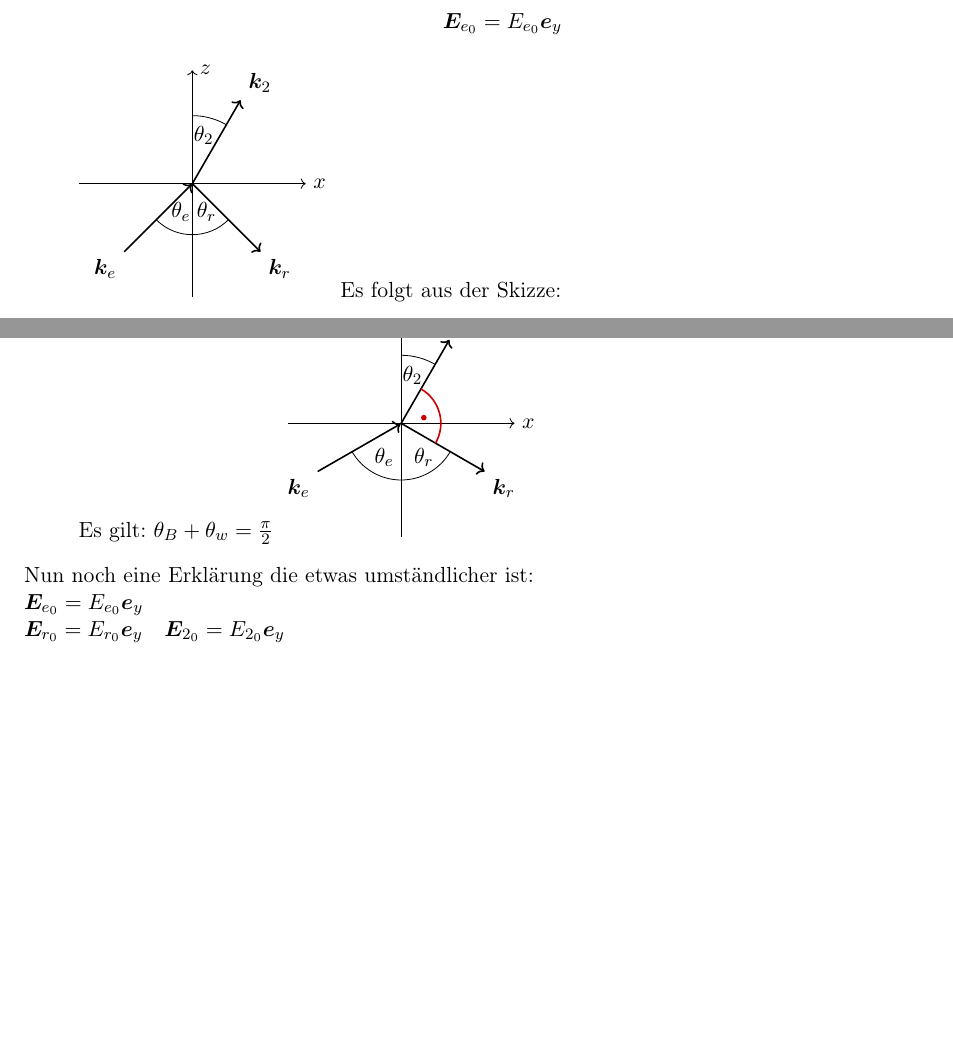
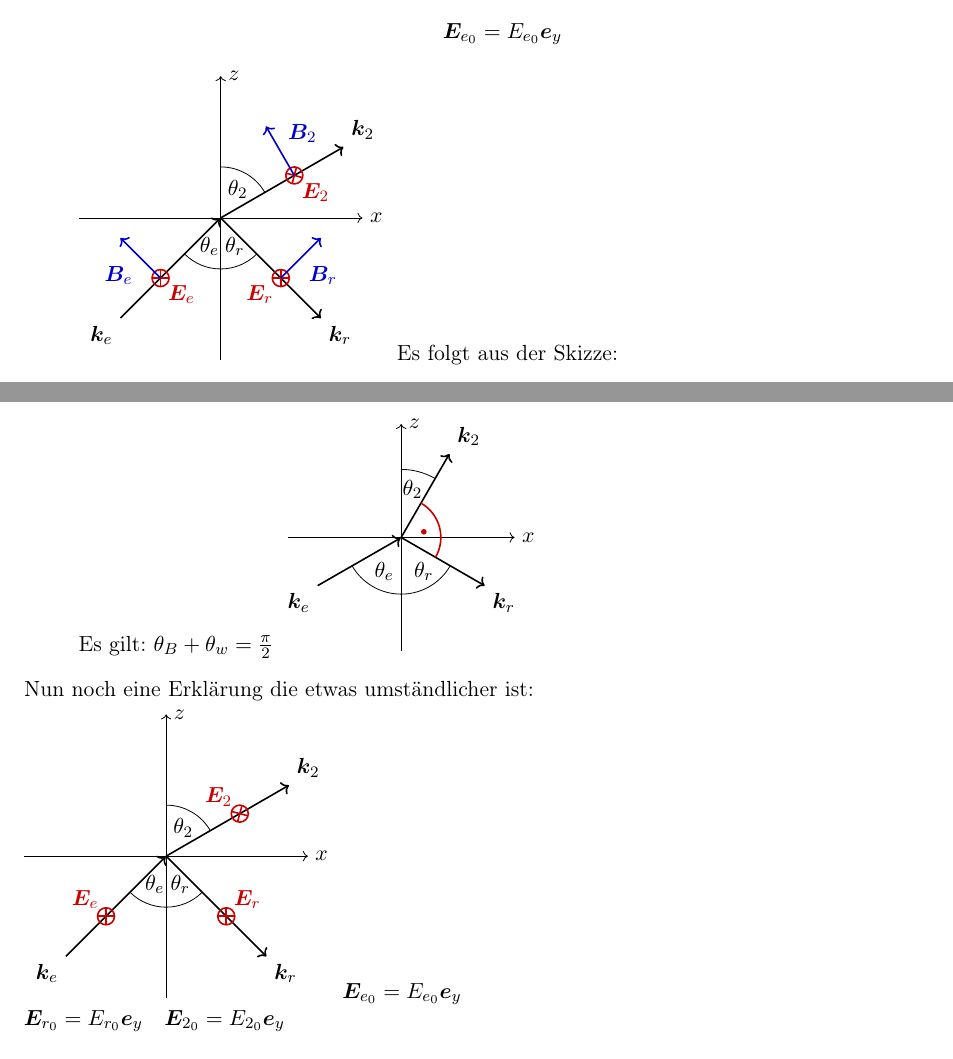
Before and after one commit to benjaminbutton13659/Latex-Mitschriebe-Semester-3, a LaTeX document (Theo II mitschrieb.tex, which reads Chapters/Theo_Chapter_3.tex): two parts of pages 99 and 101 of 101 before the commit and two parts of pages 99 and 101 of 102 after it, joined at a grey line, cut so that both start at the same text, the shorter picture padded with empty space. Compiled offline with pdfLaTeX.

Commit message:
up-to-date (Ex 79, Theo p. 28)

```diff
--- a/Chapters/Theo_Chapter_3.tex
+++ b/Chapters/Theo_Chapter_3.tex
@@ -1693,17 +1693,38 @@ ebenso für $ \vec{E}_r $ und $ \vec{E}_2 $\\[10pt]
 	%
 	%t2:
 	\begin{tikzpicture}
-		\draw[->] (-2,0) -- (2,0) node[right] {$x$};
-		\draw[->] (0,-2) -- (0,2) node[right] {$z$};
-		\draw[thick,->] (0,0) -- (60:1.7cm) node[anchor=south west] {$\vec{k}_2$};
-		\centerarc[](0,0)(60:90:1.2);
-		\node at (0.2,.85) {$\theta_2$};
-		\draw[thick,->] (-135:1.7cm) node[anchor=north east] {$\vec{k}_e$} -- (-0.01,-0.01);
-		\draw[thick,->] (0,0) -- (-45:1.7cm) node[anchor=north west] {$\vec{k}_r$};
-		\centerarc[](0,0)(-135:-90:.9);
+		\draw[->] (-2.5,0) -- (2.5,0) node[right] {$x$};
+		\draw[->] (0,-2.5) -- (0,2.5) node[right] {$z$};
+		\draw[thick,->] (0,0) -- (30:2.5cm) node[anchor=south west] {$\vec{k}_2$};
+		\centerarc[](0,0)(30:90:.9);
+		\node at (0.3,.5) {$\theta_2$};
+		\draw[thick,->] (-135:2.5cm) node[anchor=north east] {$\vec{k}_e$} -- (-0.01,-0.01);
 		\node at (-0.2,-0.5) {$\theta_e$};
 		\centerarc[](0,0)(-90:-45:.9);
+		\draw[thick,->] (0,0) -- (-45:2.5cm) node[anchor=north west] {$\vec{k}_r$};
+		\centerarc[](0,0)(-135:-90:.9);
 		\node at (0.25,-0.5) {$\theta_r$};
+		%E und B Felder
+		\coordinate (2) at (30:1.5);
+		\draw[black!20!red,thick] (2) circle (.15cm);
+		\draw[black!20!red,thick] ($ (2) + (-135+30:.15) $) -- ++(45+30:.3);
+		\draw[black!20!red,thick] ($ (2) + (135+30:.15) $) -- ++(-45+30:.3);
+		\node[black!20!red,anchor=north west] at (2) {$ \vec{E}_2 $};
+		\draw[black!20!blue,thick,->] (2) -- node[anchor=south west] {$ \vec{B}_2 $} ++(120:1cm);
+		%
+		\coordinate (e) at (-135:1.5);
+		\draw[black!20!red,thick] (e) circle (.15cm);
+		\draw[black!20!red,thick] ($ (e) + (-135+45:.15) $) -- ++(45+45:.3);
+		\draw[black!20!red,thick] ($ (e) + (135+45:.15) $) -- ++(-45+45:.3);
+		\node[black!20!red,anchor=north west] at (e) {$ \vec{E}_e $};
+		\draw[black!20!blue,thick,->] (e) -- node[anchor=north east] {$ \vec{B}_e $} ++(135:1cm);
+		%
+		\coordinate (r) at (-45:1.5);
+		\draw[black!20!red,thick] (r) circle (.15cm);
+		\draw[black!20!red,thick] ($ (r) + (-135+45:.15) $) -- ++(45+45:.3);
+		\draw[black!20!red,thick] ($ (r) + (135+45:.15) $) -- ++(-45+45:.3);
+		\node[black!20!red,anchor=north east] at (r) {$ \vec{E}_r $};
+		\draw[black!20!blue,thick,->] (r) -- node[anchor=north west] {$ \vec{B}_r $} ++(45:1cm);
 	\end{tikzpicture}
 	%
 	%
@@ -1833,7 +1882,38 @@ Nun noch eine Erklärung die etwas umständlicher ist:\\
 %
 %
 %
-% T6
+%t6:
+\begin{tikzpicture}
+	\draw[->] (-2.5,0) -- (2.5,0) node[right] {$x$};
+	\draw[->] (0,-2.5) -- (0,2.5) node[right] {$z$};
+	\draw[thick,->] (0,0) -- (30:2.5cm) node[anchor=south west] {$\vec{k}_2$};
+	\centerarc[](0,0)(30:90:.9);
+	\node at (0.3,.5) {$\theta_2$};
+	\draw[thick,->] (-135:2.5cm) node[anchor=north east] {$\vec{k}_e$} -- (-0.01,-0.01);
+	\node at (-0.2,-0.5) {$\theta_e$};
+	\centerarc[](0,0)(-90:-45:.9);
+	\draw[thick,->] (0,0) -- (-45:2.5cm) node[anchor=north west] {$\vec{k}_r$};
+	\centerarc[](0,0)(-135:-90:.9);
+	\node at (0.25,-0.5) {$\theta_r$};
+	%E und B Felder
+	\coordinate (2) at (30:1.5);
+	\draw[black!20!red,thick] (2) circle (.15cm);
+	\draw[black!20!red,thick] ($ (2) + (-135+30:.15) $) -- ++(45+30:.3);
+	\draw[black!20!red,thick] ($ (2) + (135+30:.15) $) -- ++(-45+30:.3);
+	\node[black!20!red,anchor=south east] at (2) {$ \vec{E}_2 $};
+	%
+	\coordinate (e) at (-135:1.5);
+	\draw[black!20!red,thick] (e) circle (.15cm);
+	\draw[black!20!red,thick] ($ (e) + (-135+45:.15) $) -- ++(45+45:.3);
+	\draw[black!20!red,thick] ($ (e) + (135+45:.15) $) -- ++(-45+45:.3);
+	\node[black!20!red,anchor=south east] at (e) {$ \vec{E}_e $};
+	%
+	\coordinate (r) at (-45:1.5);
+	\draw[black!20!red,thick] (r) circle (.15cm);
+	\draw[black!20!red,thick] ($ (r) + (-135+45:.15) $) -- ++(45+45:.3);
+	\draw[black!20!red,thick] ($ (r) + (135+45:.15) $) -- ++(-45+45:.3);
+	\node[black!20!red,anchor=south west] at (r) {$ \vec{E}_r $};
+\end{tikzpicture}
 %
 %
 %
```
Also changed, not shown: Ex III mitschrieb.pdf, Theo II mitschrieb.pdf, Chapters/Theo_Chapter_3.tex (32 more changed lines).
